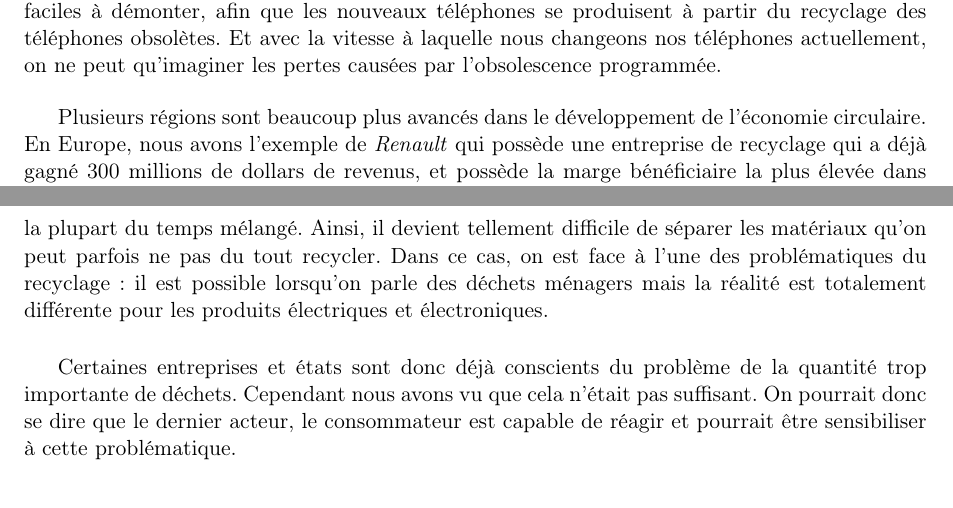
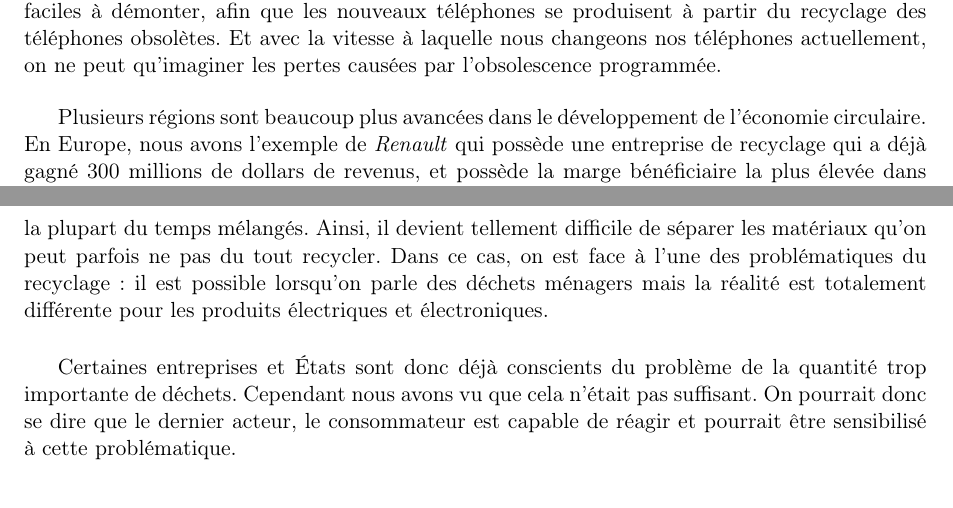
Before and after one commit to Entilore/Mono, a LaTeX document (Rapport/main.tex, which reads Rapport/c3/s1/ss3/subsection.tex): two parts of pages 32 and 33 of 53, joined at a grey line, cut so that both start at the same text. Compiled offline with pdfLaTeX.

Commit message:
correction des fautes

```diff
--- a/Rapport/c3/s1/ss3/subsection.tex
+++ b/Rapport/c3/s1/ss3/subsection.tex
@@ -14,13 +14,13 @@ Aux États-Unis, les entreprises gagnent 43 milliards dollars par an en recettes
 
 
 \bigbreak
-Plusieurs régions sont beaucoup plus avancés dans le développement de l'économie circulaire. En Europe, nous avons l'exemple de \textit{Renault} qui possède une entreprise de recyclage qui a déjà gagné 300 millions de dollars de revenus, et possède la marge bénéficiaire la plus élevée dans le groupe. Le secteur du recyclage en Chine est si lucratif que l'un de les leaders du domaine aurait dit qu'il voulait acheter le \textit{New York Times}. Les États-Unis sont loin derrière l'Europe et l'Asie dans la collecte des ressources. Ils récupèrent environ 8\% de tous les plastiques (l'Europe récupère presque deux fois plus), 15\% des textiles (au Royaume-Uni, ce taux est quatre fois plus élevé) et 20\% de l'aluminium (le Japon récupère 98\% de ses métaux).
+Plusieurs régions sont beaucoup plus avancées dans le développement de l'économie circulaire. En Europe, nous avons l'exemple de \textit{Renault} qui possède une entreprise de recyclage qui a déjà gagné 300 millions de dollars de revenus, et possède la marge bénéficiaire la plus élevée dans le groupe. Le secteur du recyclage en Chine est si lucratif que l'un de les leaders du domaine aurait dit qu'il voulait acheter le \textit{New York Times}. Les États-Unis sont loin derrière l'Europe et l'Asie dans la collecte des ressources. Ils récupèrent environ 8\% de tous les plastiques (l'Europe récupère presque deux fois plus), 15\% des textiles (au Royaume-Uni, ce taux est quatre fois plus élevé) et 20\% de l'aluminium (le Japon récupère 98\% de ses métaux).
 
 \bigbreak
 Mis en place il y a presque 20 ans , le tri sélectif est une notion avantageuse pour l’environnement, c'est la phase qui vient avant le recyclage des déchets \cite{tri}. Même si le recyclage donne des résultats positifs, l’obsolescence programmée contribue à la hausse du nombre de déchets chaque jour. Quelquefois, il est impossible de recycler des produits. On peut penser aux piles, qui sont particulièrement polluantes ou aux lampes à incandescence.
 
-Actuellement, les produits électriques et électroniques posent un gros problème lorsqu'il faut les recycler. En 2008, chaque français produisait 543 kilogrammes de déchets, dont 16 à 20 kilogrammes de déchets d’équipements électriques ou électroniques \cite{opSsg}. Le problème que le recyclage de ces déchets est très dur, à cause des nombreux composants, électroniques ou non, la plupart du temps mélangé. Ainsi, il devient tellement difficile de séparer les matériaux qu'on peut parfois ne pas du tout recycler. Dans ce cas, on est face à l'une des problématiques du recyclage : il est possible lorsqu'on parle des déchets ménagers mais la réalité est totalement différente pour les produits électriques et électroniques.
+Actuellement, les produits électriques et électroniques posent un gros problème lorsqu'il faut les recycler. En 2008, chaque français produisait 543 kilogrammes de déchets, dont 16 à 20 kilogrammes de déchets d’équipements électriques ou électroniques \cite{opSsg}. Le problème que le recyclage de ces déchets est très dur, à cause des nombreux composants, électroniques ou non, la plupart du temps mélangés. Ainsi, il devient tellement difficile de séparer les matériaux qu'on peut parfois ne pas du tout recycler. Dans ce cas, on est face à l'une des problématiques du recyclage : il est possible lorsqu'on parle des déchets ménagers mais la réalité est totalement différente pour les produits électriques et électroniques.
 
 
 \bigbreak
-Certaines entreprises et états sont donc déjà conscients du problème de la quantité trop importante de déchets. Cependant nous avons vu que cela n'était pas suffisant. On pourrait donc se dire que le dernier acteur, le consommateur est capable de réagir et pourrait être sensibiliser à cette problématique.
+Certaines entreprises et États sont donc déjà conscients du problème de la quantité trop importante de déchets. Cependant nous avons vu que cela n'était pas suffisant. On pourrait donc se dire que le dernier acteur, le consommateur est capable de réagir et pourrait être sensibilisé à cette problématique.
```
